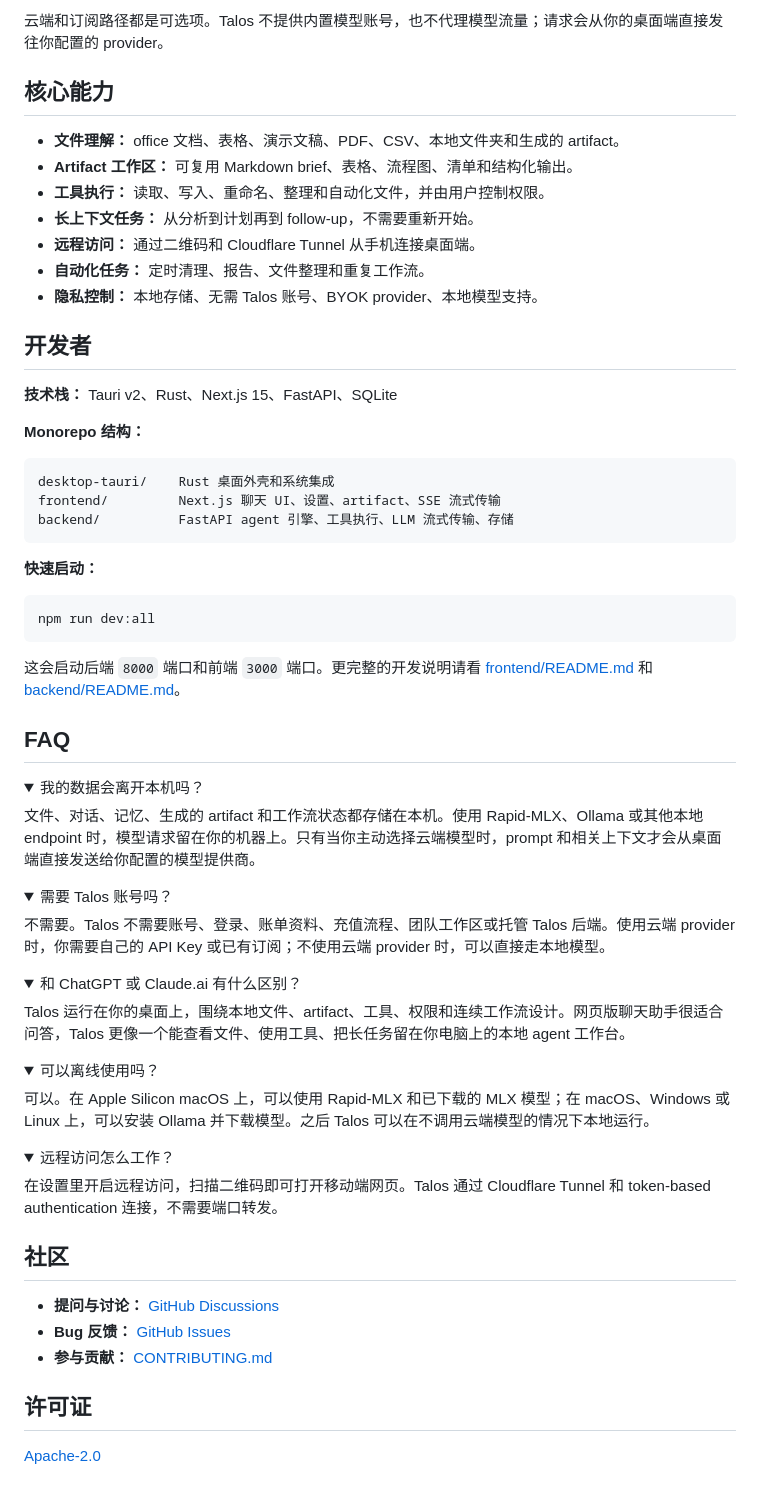
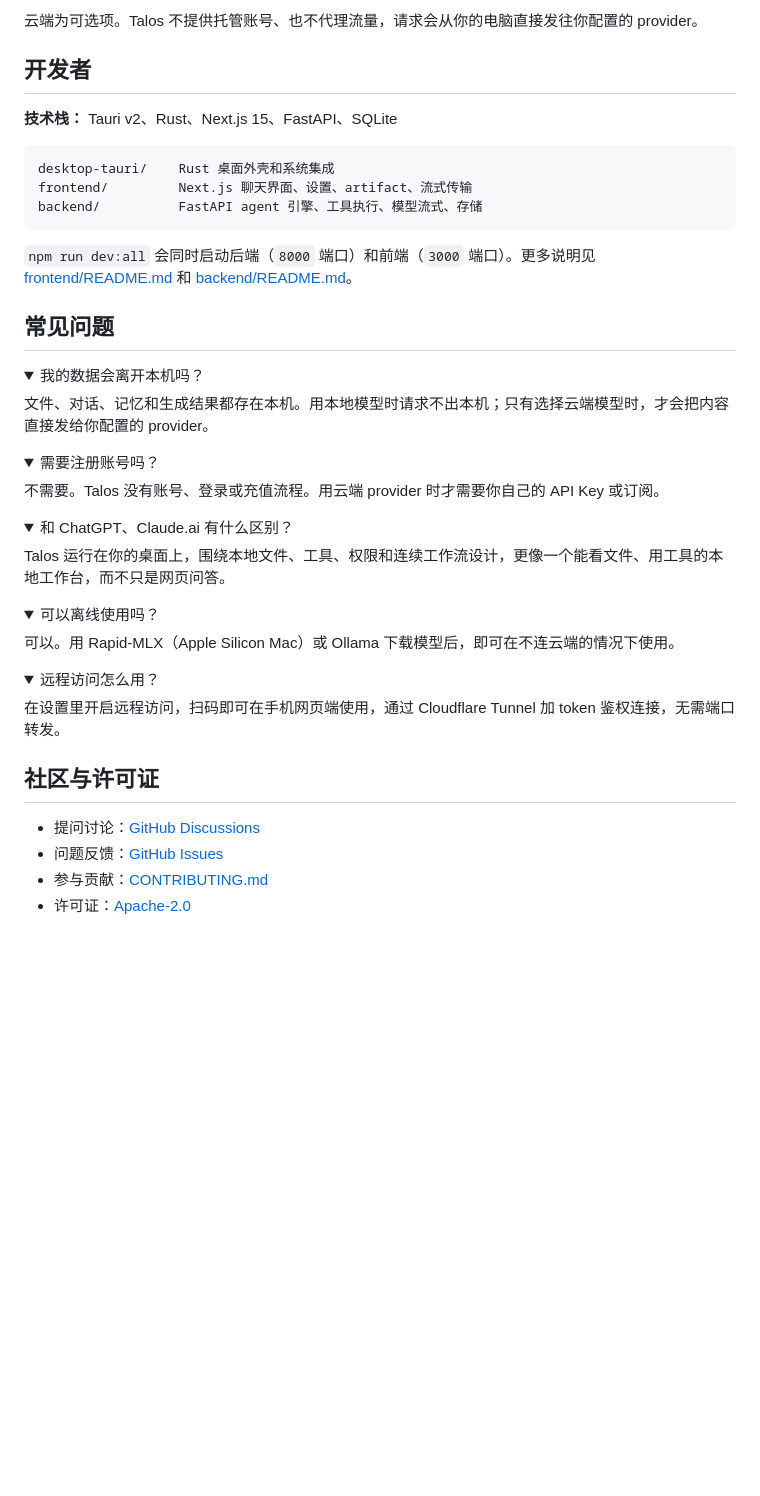
Before and after one commit to yyf9664-del/Talos, a Markdown page: README.zh-CN.md, the part around one of its changes. GitHub-like rendering; folded sections open; blank space fills up the shorter version.

````diff
--- a/README.zh-CN.md
+++ b/README.zh-CN.md
@@ -151,74 +85,53 @@ Talos 可以在同一个线程里综合多份文件，并在右侧 artifact pane
 
-云端和订阅路径都是可选项。Talos 不提供内置模型账号，也不代理模型流量；请求会从你的桌面端直接发往你配置的 provider。
-
-## 核心能力
-
-- **文件理解：** office 文档、表格、演示文稿、PDF、CSV、本地文件夹和生成的 artifact。
-- **Artifact 工作区：** 可复用 Markdown brief、表格、流程图、清单和结构化输出。
-- **工具执行：** 读取、写入、重命名、整理和自动化文件，并由用户控制权限。
-- **长上下文任务：** 从分析到计划再到 follow-up，不需要重新开始。
-- **远程访问：** 通过二维码和 Cloudflare Tunnel 从手机连接桌面端。
-- **自动化任务：** 定时清理、报告、文件整理和重复工作流。
-- **隐私控制：** 本地存储、无需 Talos 账号、BYOK provider、本地模型支持。
+云端为可选项。Talos 不提供托管账号、也不代理流量，请求会从你的电脑直接发往你配置的 provider。
 
 ## 开发者
 
 **技术栈：** Tauri v2、Rust、Next.js 15、FastAPI、SQLite
 
-**Monorepo 结构：**
-
 ```text
 desktop-tauri/    Rust 桌面外壳和系统集成
-frontend/         Next.js 聊天 UI、设置、artifact、SSE 流式传输
-backend/          FastAPI agent 引擎、工具执行、LLM 流式传输、存储
+frontend/         Next.js 聊天界面、设置、artifact、流式传输
+backend/          FastAPI agent 引擎、工具执行、模型流式、存储
 ```
 
-**快速启动：**
+`npm run dev:all` 会同时启动后端（`8000` 端口）和前端（`3000` 端口）。更多说明见 [frontend/README.md](frontend/README.md) 和 [backend/README.md](backend/README.md)。
 
-```bash
-npm run dev:all
-```
-
-这会启动后端 `8000` 端口和前端 `3000` 端口。更完整的开发说明请看 [frontend/README.md](frontend/README.md) 和 [backend/README.md](backend/README.md)。
-
-## FAQ
+## 常见问题
 
 <details>
 <summary>我的数据会离开本机吗？</summary>
 
-文件、对话、记忆、生成的 artifact 和工作流状态都存储在本机。使用 Rapid-MLX、Ollama 或其他本地 endpoint 时，模型请求留在你的机器上。只有当你主动选择云端模型时，prompt 和相关上下文才会从桌面端直接发送给你配置的模型提供商。
+文件、对话、记忆和生成结果都存在本机。用本地模型时请求不出本机；只有选择云端模型时，才会把内容直接发给你配置的 provider。
 </details>
 
 <details>
-<summary>需要 Talos 账号吗？</summary>
+<summary>需要注册账号吗？</summary>
 
-不需要。Talos 不需要账号、登录、账单资料、充值流程、团队工作区或托管 Talos 后端。使用云端 provider 时，你需要自己的 API Key 或已有订阅；不使用云端 provider 时，可以直接走本地模型。
+不需要。Talos 没有账号、登录或充值流程。用云端 provider 时才需要你自己的 API Key 或订阅。
 </details>
 
 <details>
-<summary>和 ChatGPT 或 Claude.ai 有什么区别？</summary>
+<summary>和 ChatGPT、Claude.ai 有什么区别？</summary>
 
-Talos 运行在你的桌面上，围绕本地文件、artifact、工具、权限和连续工作流设计。网页版聊天助手很适合问答，Talos 更像一个能查看文件、使用工具、把长任务留在你电脑上的本地 agent 工作台。
+Talos 运行在你的桌面上，围绕本地文件、工具、权限和连续工作流设计，更像一个能看文件、用工具的本地工作台，而不只是网页问答。
 </details>
 
 <details>
 <summary>可以离线使用吗？</summary>
 
-可以。在 Apple Silicon macOS 上，可以使用 Rapid-MLX 和已下载的 MLX 模型；在 macOS、Windows 或 Linux 上，可以安装 Ollama 并下载模型。之后 Talos 可以在不调用云端模型的情况下本地运行。
+可以。用 Rapid-MLX（Apple Silicon Mac）或 Ollama 下载模型后，即可在不连云端的情况下使用。
 </details>
 
 <details>
-<summary>远程访问怎么工作？</summary>
+<summary>远程访问怎么用？</summary>
 
-在设置里开启远程访问，扫描二维码即可打开移动端网页。Talos 通过 Cloudflare Tunnel 和 token-based authentication 连接，不需要端口转发。
+在设置里开启远程访问，扫码即可在手机网页端使用，通过 Cloudflare Tunnel 加 token 鉴权连接，无需端口转发。
 </details>
 
-## 社区
+## 社区与许可证
 
-- **提问与讨论：** [GitHub Discussions](https://github.com/yyf9664-del/Talos/discussions)
-- **Bug 反馈：** [GitHub Issues](https://github.com/yyf9664-del/Talos/issues)
-- **参与贡献：** [CONTRIBUTING.md](CONTRIBUTING.md)
-
-## 许可证
-
-[Apache-2.0](LICENSE)
+- 提问讨论：[GitHub Discussions](https://github.com/yyf9664-del/Talos/discussions)
+- 问题反馈：[GitHub Issues](https://github.com/yyf9664-del/Talos/issues)
+- 参与贡献：[CONTRIBUTING.md](CONTRIBUTING.md)
+- 许可证：[Apache-2.0](LICENSE)
````
Also changed, not shown: other parts of README.zh-CN.md (+46 -112 lines), 1 other file.
